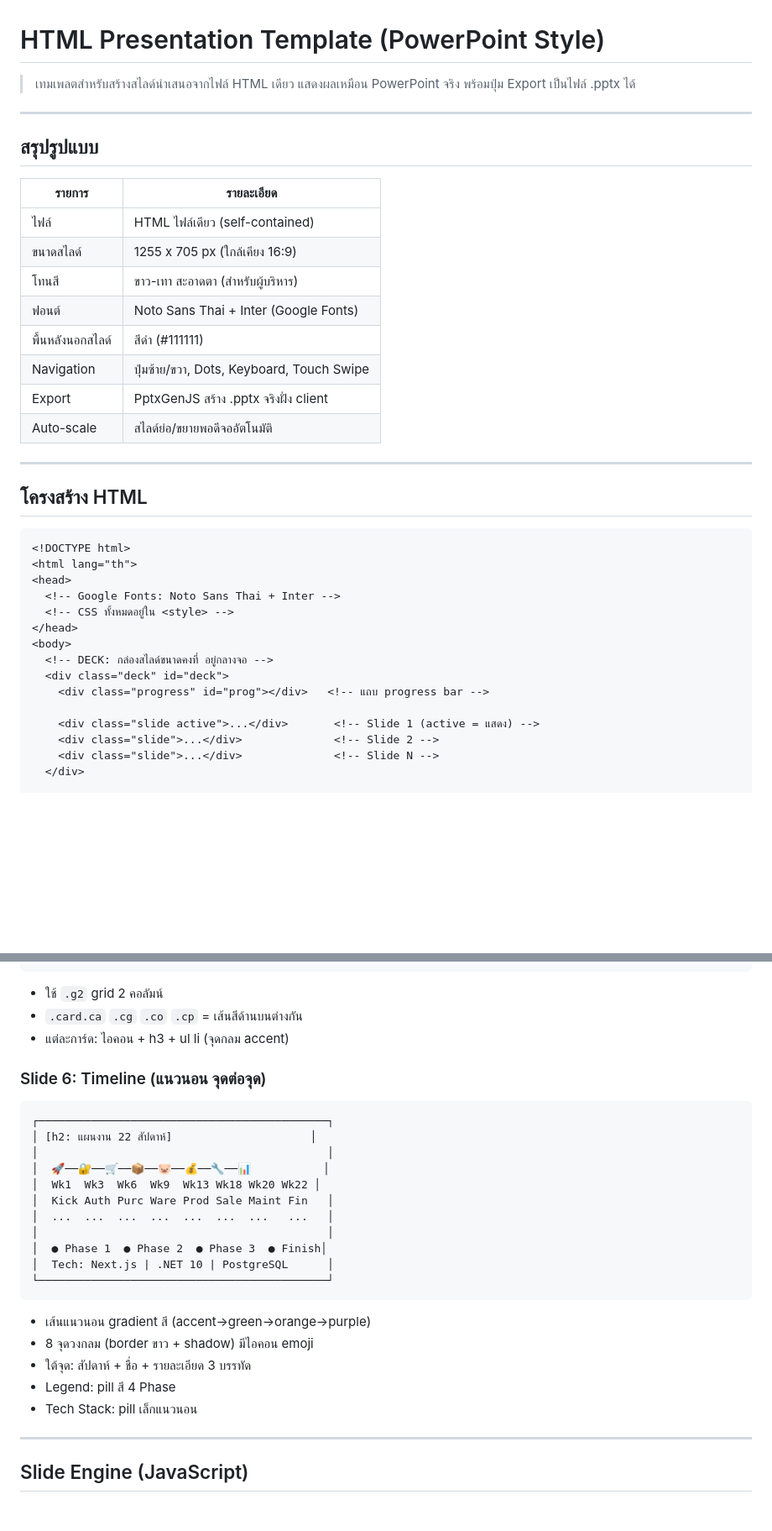
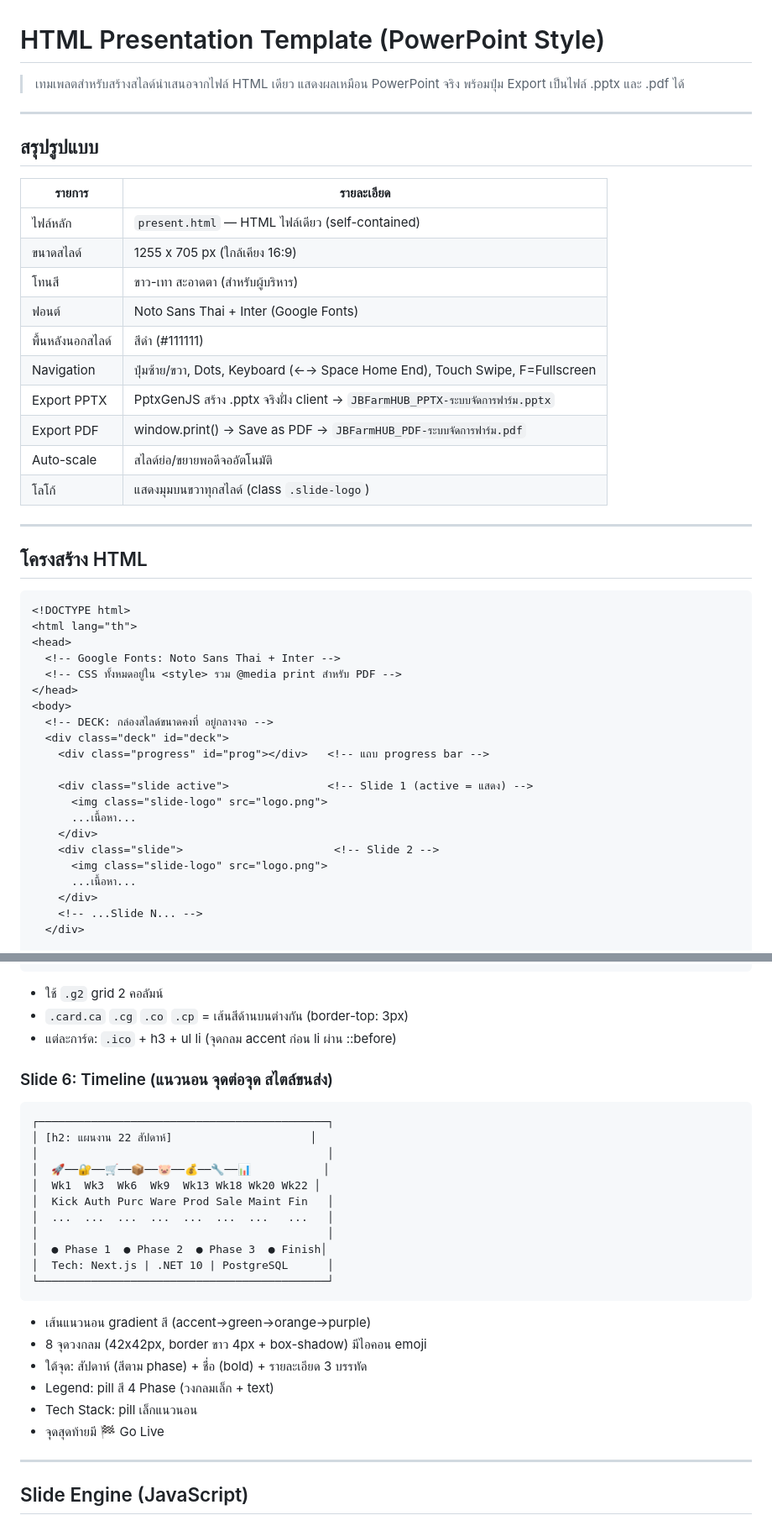
Before and after one commit to biccorpco/one_page_html_jbfarmhub, a Markdown page: README.md, 2 parts joined by grey strips. Shown at 84% size. Drawn GitHub-style; blank space fills up the shorter version.

````diff
--- a/README.md
+++ b/README.md
@@ -1,7 +1,7 @@
 # HTML Presentation Template (PowerPoint Style)
 
 > เทมเพลตสำหรับสร้างสไลด์นำเสนอจากไฟล์ HTML เดียว แสดงผลเหมือน PowerPoint จริง
-> พร้อมปุ่ม Export เป็นไฟล์ .pptx ได้
+> พร้อมปุ่ม Export เป็นไฟล์ .pptx และ .pdf ได้
 
 ---
 
@@ -9,14 +9,16 @@
 
 | รายการ | รายละเอียด |
 |--------|------------|
-| ไฟล์ | HTML ไฟล์เดียว (self-contained) |
+| ไฟล์หลัก | `present.html` — HTML ไฟล์เดียว (self-contained) |
 | ขนาดสไลด์ | 1255 x 705 px (ใกล้เคียง 16:9) |
 | โทนสี | ขาว-เทา สะอาดตา (สำหรับผู้บริหาร) |
 | ฟอนต์ | Noto Sans Thai + Inter (Google Fonts) |
 | พื้นหลังนอกสไลด์ | สีดำ (#111111) |
-| Navigation | ปุ่มซ้าย/ขวา, Dots, Keyboard, Touch Swipe |
-| Export | PptxGenJS สร้าง .pptx จริงฝั่ง client |
+| Navigation | ปุ่มซ้าย/ขวา, Dots, Keyboard (←→ Space Home End), Touch Swipe, F=Fullscreen |
+| Export PPTX | PptxGenJS สร้าง .pptx จริงฝั่ง client → `JBFarmHUB_PPTX-ระบบจัดการฟาร์ม.pptx` |
+| Export PDF | window.print() → Save as PDF → `JBFarmHUB_PDF-ระบบจัดการฟาร์ม.pdf` |
 | Auto-scale | สไลด์ย่อ/ขยายพอดีจออัตโนมัติ |
+| โลโก้ | แสดงมุมบนขวาทุกสไลด์ (class `.slide-logo`) |
 
 ---
 
@@ -27,15 +29,21 @@
 <html lang="th">
 <head>
   <!-- Google Fonts: Noto Sans Thai + Inter -->
-  <!-- CSS ทั้งหมดอยู่ใน <style> -->
+  <!-- CSS ทั้งหมดอยู่ใน <style> รวม @media print สำหรับ PDF -->
 </head>
 <body>
   <!-- DECK: กล่องสไลด์ขนาดคงที่ อยู่กลางจอ -->
   <div class="deck" id="deck">
     <div class="progress" id="prog"></div>   <!-- แถบ progress bar -->
 
-    <div class="slide active">...</div>       <!-- Slide 1 (active = แสดง) -->
-    <div class="slide">...</div>              <!-- Slide 2 -->
-    <div class="slide">...</div>              <!-- Slide N -->
+    <div class="slide active">               <!-- Slide 1 (active = แสดง) -->
+      <img class="slide-logo" src="logo.png">
+      ...เนื้อหา...
+    </div>
+    <div class="slide">                       <!-- Slide 2 -->
+      <img class="slide-logo" src="logo.png">
+      ...เนื้อหา...
+    </div>
+    <!-- ...Slide N... -->
   </div>
 
@@ -171,10 +185,10 @@
 └──────────────────┴──────────────────┘
 ```
 - ใช้ `.g2` grid 2 คอลัมน์
-- `.card.ca` `.cg` `.co` `.cp` = เส้นสีด้านบนต่างกัน
-- แต่ละการ์ด: ไอคอน + h3 + ul li (จุดกลม accent)
+- `.card.ca` `.cg` `.co` `.cp` = เส้นสีด้านบนต่างกัน (border-top: 3px)
+- แต่ละการ์ด: `.ico` + h3 + ul li (จุดกลม accent ก่อน li ผ่าน ::before)
 
-### Slide 6: Timeline (แนวนอน จุดต่อจุด)
+### Slide 6: Timeline (แนวนอน จุดต่อจุด สไตล์ขนส่ง)
 ```
 ┌────────────────────────────────────────────┐
 │ [h2: แผนงาน 22 สัปดาห์]                     │
@@ -189,10 +203,11 @@
 └────────────────────────────────────────────┘
 ```
 - เส้นแนวนอน gradient สี (accent→green→orange→purple)
-- 8 จุดวงกลม (border ขาว + shadow) มีไอคอน emoji
-- ใต้จุด: สัปดาห์ + ชื่อ + รายละเอียด 3 บรรทัด
-- Legend: pill สี 4 Phase
+- 8 จุดวงกลม (42x42px, border ขาว 4px + box-shadow) มีไอคอน emoji
+- ใต้จุด: สัปดาห์ (สีตาม phase) + ชื่อ (bold) + รายละเอียด 3 บรรทัด
+- Legend: pill สี 4 Phase (วงกลมเล็ก + text)
 - Tech Stack: pill เล็กแนวนอน
+- จุดสุดท้ายมี 🏁 Go Live
 
 ---
 
````
Also changed, not shown: other parts of README.md (+60 -25 lines).
